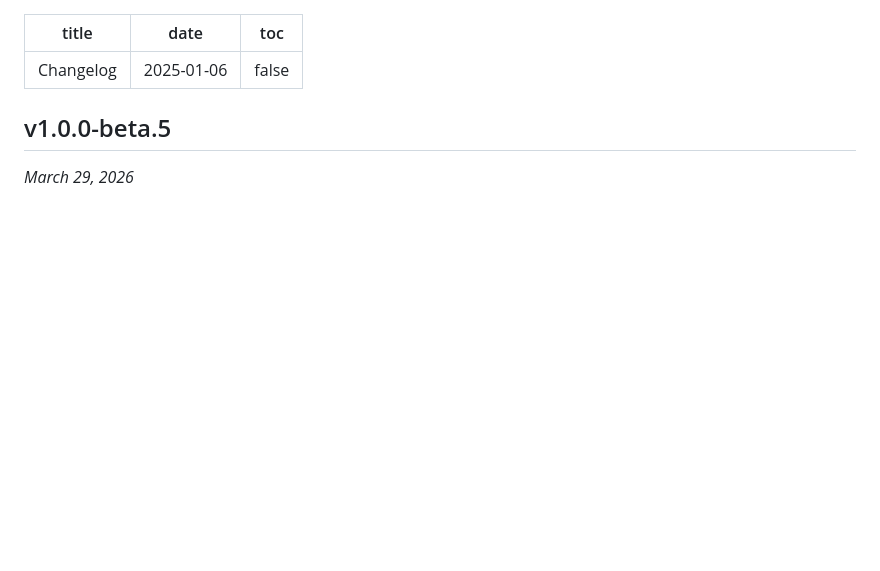
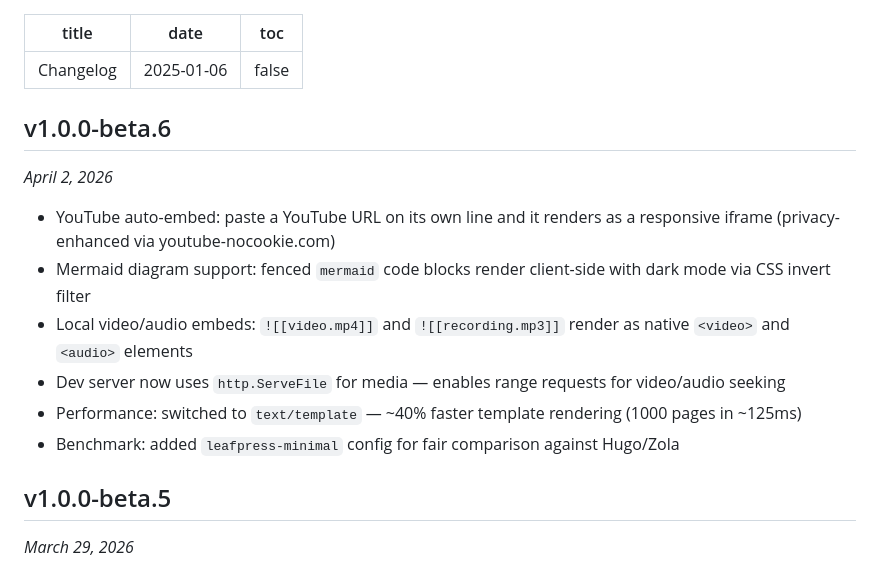
Before and after one commit to shivamx96/leafpress, a Markdown page: website/changelog.md, the part around the change. Rendered like a GitHub page; blank space fills up the shorter version.

Commit message:
Update changelog for v1.0.0-beta.6 with new features and performance improvements

```diff
--- a/website/changelog.md
+++ b/website/changelog.md
@@ -3,6 +3,16 @@ title: "Changelog"
 date: 2025-01-06
 toc: false
 ---
+
+## v1.0.0-beta.6
+*April 2, 2026*
+
+- YouTube auto-embed: paste a YouTube URL on its own line and it renders as a responsive iframe (privacy-enhanced via youtube-nocookie.com)
+- Mermaid diagram support: fenced `mermaid` code blocks render client-side with dark mode via CSS invert filter
+- Local video/audio embeds: `![[video.mp4]]` and `![[recording.mp3]]` render as native `<video>` and `<audio>` elements
+- Dev server now uses `http.ServeFile` for media — enables range requests for video/audio seeking
+- Performance: switched to `text/template` — ~40% faster template rendering (1000 pages in ~125ms)
+- Benchmark: added `leafpress-minimal` config for fair comparison against Hugo/Zola
 
 ## v1.0.0-beta.5
 *March 29, 2026*
```
